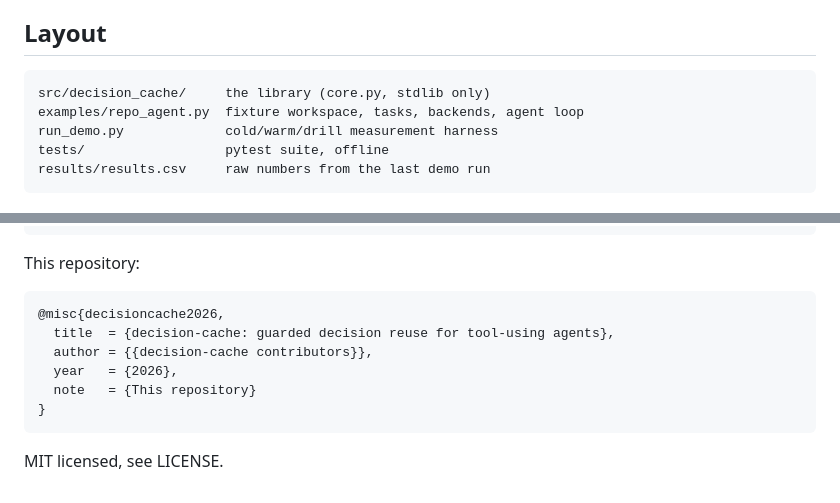
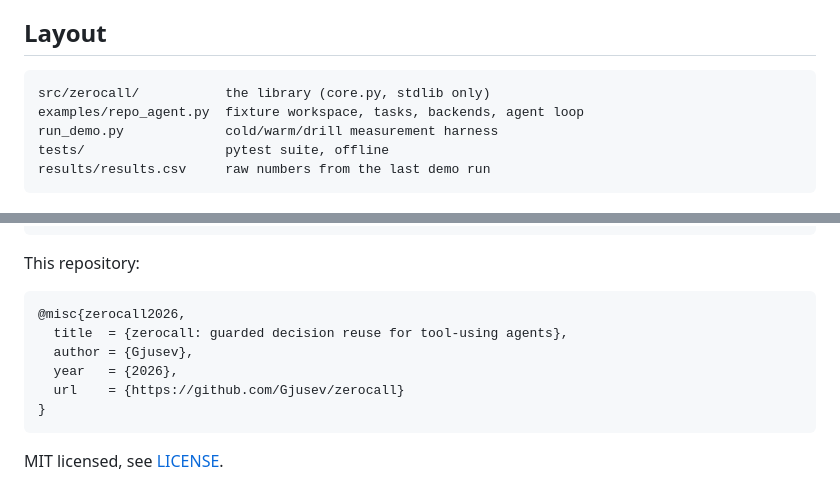
Before and after one commit to Gjusev/zerocall, a Markdown page: README.md, 2 parts joined by grey strips. GitHub-like rendering.

````diff
--- a/README.md
+++ b/README.md
@@ -80,7 +110,7 @@ Guards hash text content with line endings normalized to LF, so a CRLF checkout
 ## Layout
 
 ```
-src/decision_cache/     the library (core.py, stdlib only)
+src/zerocall/           the library (core.py, stdlib only)
 examples/repo_agent.py  fixture workspace, tasks, backends, agent loop
 run_demo.py             cold/warm/drill measurement harness
 tests/                  pytest suite, offline
@@ -105,12 +135,12 @@ Source paper:
 This repository:
 
 ```bibtex
-@misc{decisioncache2026,
-  title  = {decision-cache: guarded decision reuse for tool-using agents},
-  author = {{decision-cache contributors}},
+@misc{zerocall2026,
+  title  = {zerocall: guarded decision reuse for tool-using agents},
+  author = {Gjusev},
   year   = {2026},
-  note   = {This repository}
+  url    = {https://github.com/Gjusev/zerocall}
 }
 ```
 
-MIT licensed, see LICENSE.
+MIT licensed, see [LICENSE](LICENSE).
````
Also changed, not shown: other parts of README.md (+53 -23 lines), SPEC.md (+2 -2 lines), assets/zerocall.gif (added), 9 other files.
